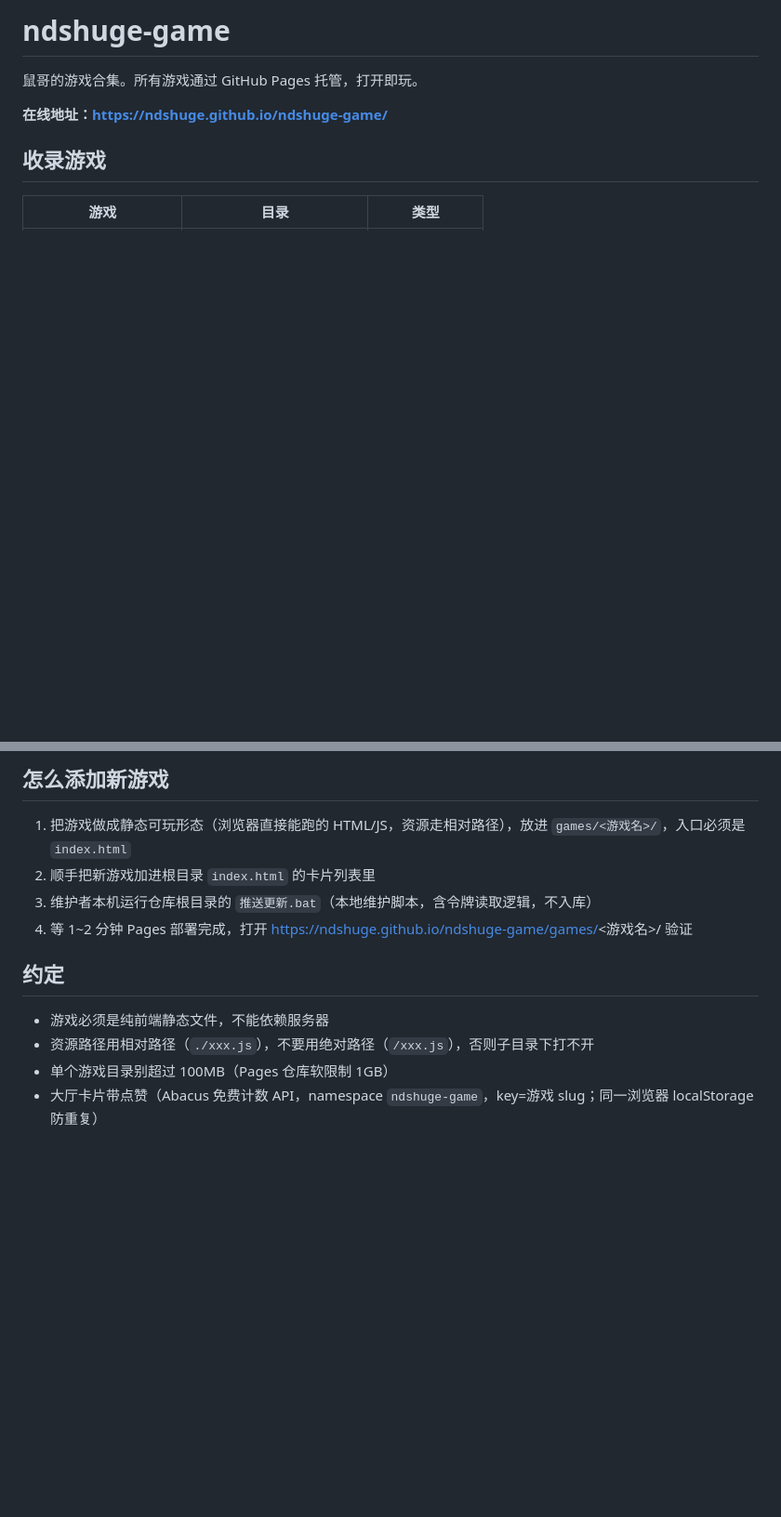
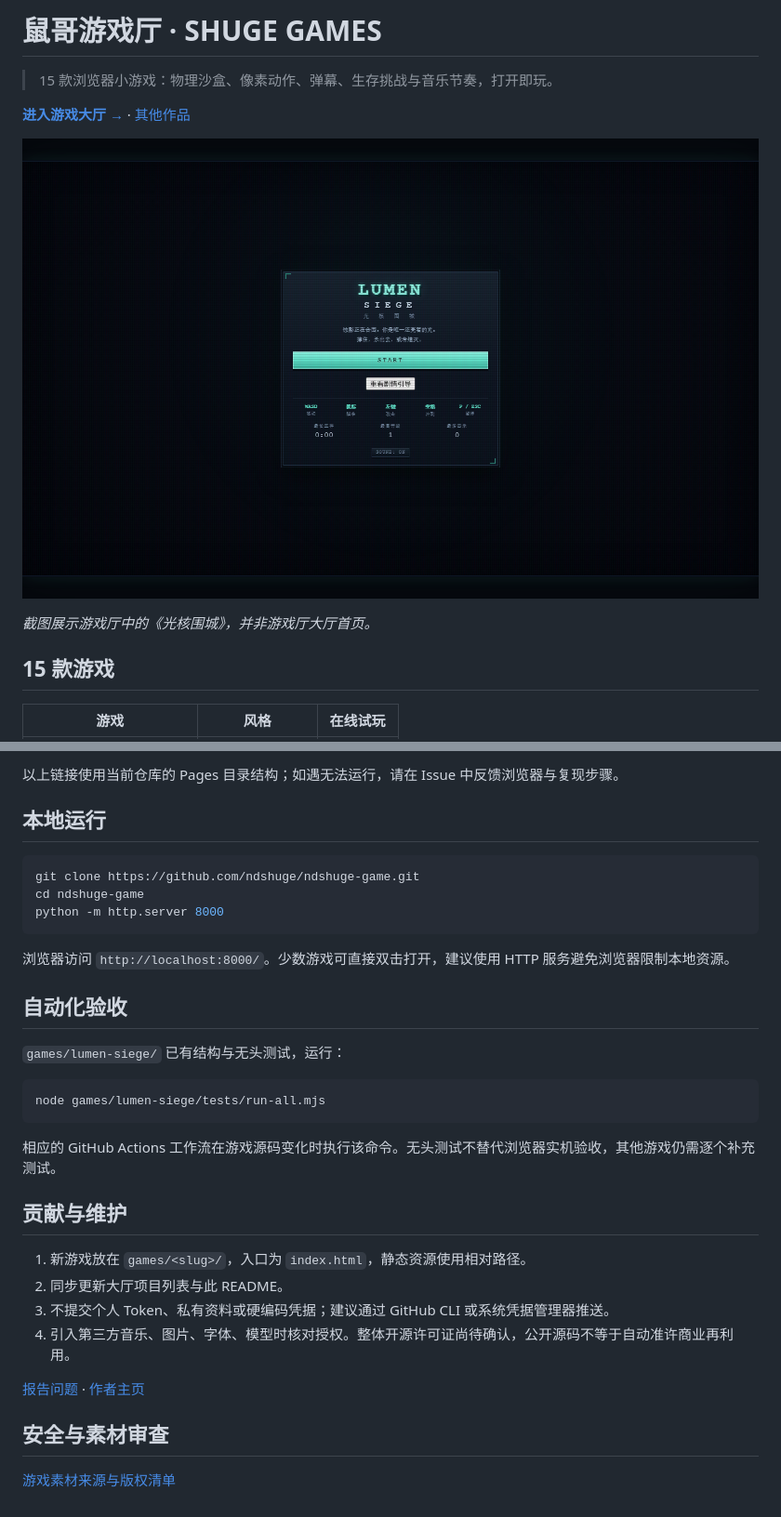
Before and after one commit to ndshuge/ndshuge-game, a Markdown page: README.md, 2 parts joined by grey strips. Shown: that part at 93% size. Rendered like a GitHub page; pictures changed too: docs/screenshots/lumen.png (added); blank space fills up the shorter version.

````diff
--- a/README.md
+++ b/README.md
@@ -1,10 +1,14 @@
-# ndshuge-game
+# 鼠哥游戏厅 · SHUGE GAMES
 
-鼠哥的游戏合集。所有游戏通过 GitHub Pages 托管，打开即玩。
+> 15 款浏览器小游戏：物理沙盒、像素动作、弹幕、生存挑战与音乐节奏，打开即玩。
 
-**在线地址：https://ndshuge.github.io/ndshuge-game/**
+**[进入游戏大厅 →](https://ndshuge.github.io/ndshuge-game/)** · [其他作品](https://ndshuge.github.io/ndshuge-galaxy/)
 
-## 收录游戏
+![LUMEN SIEGE 光核围城真实网页截图](docs/screenshots/lumen.png)
 
-| 游戏 | 目录 | 类型 |
+*截图展示游戏厅中的《光核围城》，并非游戏厅大厅首页。*
+
+## 15 款游戏
+
+| 游戏 | 风格 | 在线试玩 |
 | --- | --- | --- |
@@ -24,14 +30,35 @@
 
-## 怎么添加新游戏
+以上链接使用当前仓库的 Pages 目录结构；如遇无法运行，请在 Issue 中反馈浏览器与复现步骤。
 
-1. 把游戏做成静态可玩形态（浏览器直接能跑的 HTML/JS，资源走相对路径），放进 `games/<游戏名>/`，入口必须是 `index.html`
-2. 顺手把新游戏加进根目录 `index.html` 的卡片列表里
-3. 维护者本机运行仓库根目录的 `推送更新.bat`（本地维护脚本，含令牌读取逻辑，不入库）
-4. 等 1~2 分钟 Pages 部署完成，打开 https://ndshuge.github.io/ndshuge-game/games/<游戏名>/ 验证
+## 本地运行
 
-## 约定
+```bash
+git clone https://github.com/ndshuge/ndshuge-game.git
+cd ndshuge-game
+python -m http.server 8000
+```
 
-- 游戏必须是纯前端静态文件，不能依赖服务器
-- 资源路径用相对路径（`./xxx.js`），不要用绝对路径（`/xxx.js`），否则子目录下打不开
-- 单个游戏目录别超过 100MB（Pages 仓库软限制 1GB）
-- 大厅卡片带点赞（Abacus 免费计数 API，namespace `ndshuge-game`，key=游戏 slug；同一浏览器 localStorage 防重复）
+浏览器访问 `http://localhost:8000/`。少数游戏可直接双击打开，建议使用 HTTP 服务避免浏览器限制本地资源。
+
+## 自动化验收
+
+`games/lumen-siege/` 已有结构与无头测试，运行：
+
+```bash
+node games/lumen-siege/tests/run-all.mjs
+```
+
+相应的 GitHub Actions 工作流在游戏源码变化时执行该命令。无头测试不替代浏览器实机验收，其他游戏仍需逐个补充测试。
+
+## 贡献与维护
+
+1. 新游戏放在 `games/<slug>/`，入口为 `index.html`，静态资源使用相对路径。
+2. 同步更新大厅项目列表与此 README。
+3. 不提交个人 Token、私有资料或硬编码凭据；建议通过 GitHub CLI 或系统凭据管理器推送。
+4. 引入第三方音乐、图片、字体、模型时核对授权。整体开源许可证尚待确认，公开源码不等于自动准许商业再利用。
+
+[报告问题](https://github.com/ndshuge/ndshuge-game/issues) · [作者主页](https://github.com/ndshuge)
+
+## 安全与素材审查
+
+[游戏素材来源与版权清单](docs/ASSET_PROVENANCE.md)
````
Also changed, not shown: other parts of README.md (+15 -13 lines), docs/ASSET_PROVENANCE.md (added, +21 -0 lines), 1 other file.
